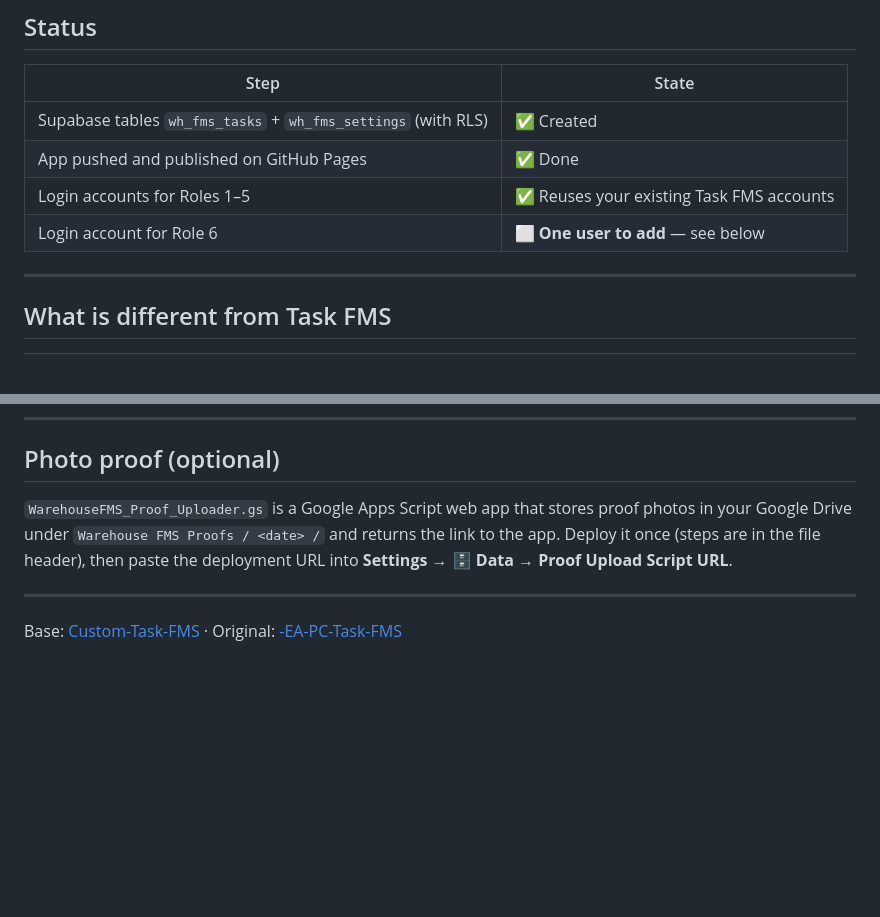
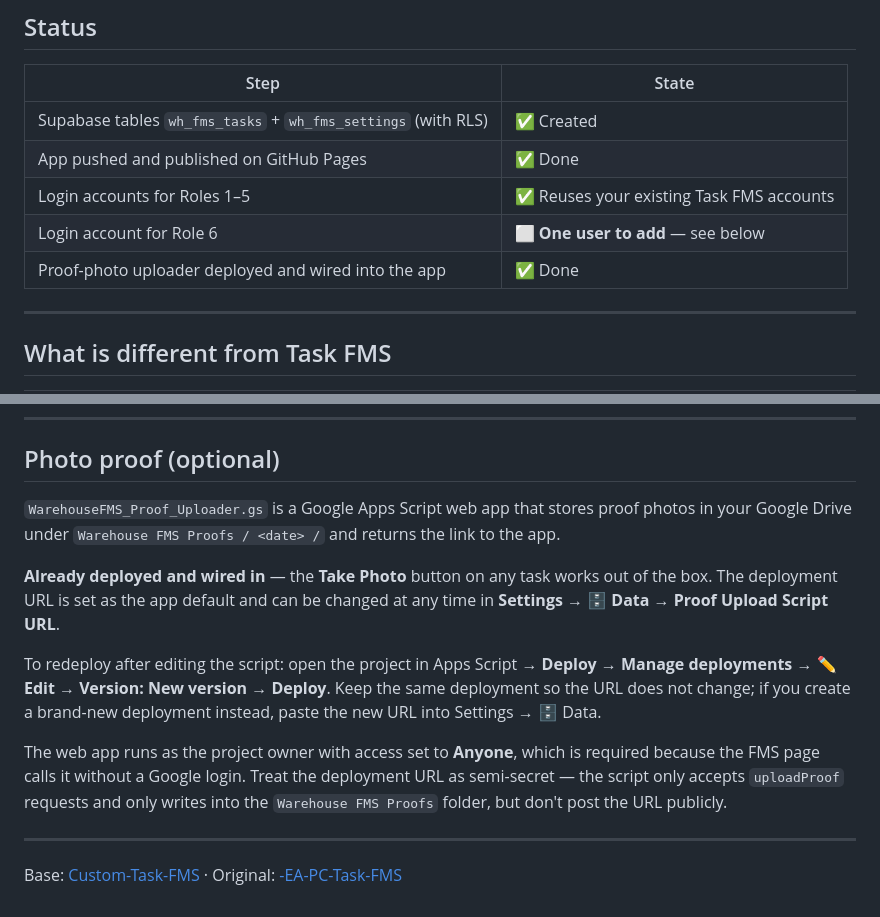
Before and after one commit to sugreev-cmd/Warehouse-FMS, a Markdown page: README.md, 2 parts joined by grey strips. Drawn GitHub-style; blank space fills up the shorter version.

Commit message:
Mark the proof uploader as deployed

```diff
--- a/README.md
+++ b/README.md
@@ -20,6 +20,7 @@ Single file: `index.html`. Runs on GitHub Pages, Netlify, or any static host.
 | App pushed and published on GitHub Pages | ✅ Done |
 | Login accounts for Roles 1–5 | ✅ Reuses your existing Task FMS accounts |
 | Login account for Role 6 | ⬜ **One user to add** — see below |
+| Proof-photo uploader deployed and wired into the app | ✅ Done |
 
 ---
 
@@ -204,9 +205,21 @@ Holidays can be imported from an Excel or CSV file in **Settings → 🗓 Week O
 ## Photo proof (optional)
 
 `WarehouseFMS_Proof_Uploader.gs` is a Google Apps Script web app that stores proof photos
-in your Google Drive under `Warehouse FMS Proofs / <date> /` and returns the link to the
-app. Deploy it once (steps are in the file header), then paste the deployment URL into
+in your Google Drive under `Warehouse FMS Proofs / <date> /` and returns the link to the app.
+
+**Already deployed and wired in** — the **Take Photo** button on any task works out of the
+box. The deployment URL is set as the app default and can be changed at any time in
 **Settings → 🗄 Data → Proof Upload Script URL**.
+
+To redeploy after editing the script: open the project in Apps Script →
+**Deploy → Manage deployments → ✏️ Edit → Version: New version → Deploy**. Keep the same
+deployment so the URL does not change; if you create a brand-new deployment instead, paste
+the new URL into Settings → 🗄 Data.
+
+The web app runs as the project owner with access set to **Anyone**, which is required
+because the FMS page calls it without a Google login. Treat the deployment URL as
+semi-secret — the script only accepts `uploadProof` requests and only writes into the
+`Warehouse FMS Proofs` folder, but don't post the URL publicly.
 
 ---
 
```
